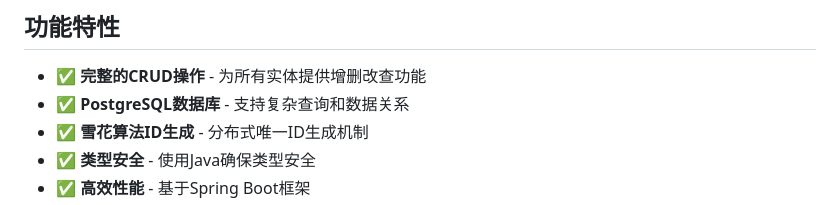
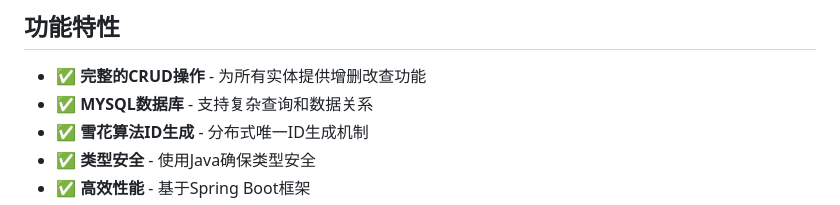
Before and after one commit to silverenternal/tcm-system, a Markdown page: README.md, the part around the change. GitHub-like rendering.

Commit message:
更新 README.md

```diff
--- a/README.md
+++ b/README.md
@@ -5,7 +5,7 @@
 ## 功能特性
 
 - ✅ **完整的CRUD操作** - 为所有实体提供增删改查功能
-- ✅ **PostgreSQL数据库** - 支持复杂查询和数据关系
+- ✅ **MYSQL数据库** - 支持复杂查询和数据关系
 - ✅ **雪花算法ID生成** - 分布式唯一ID生成机制
 - ✅ **类型安全** - 使用Java确保类型安全
 - ✅ **高效性能** - 基于Spring Boot框架
```
